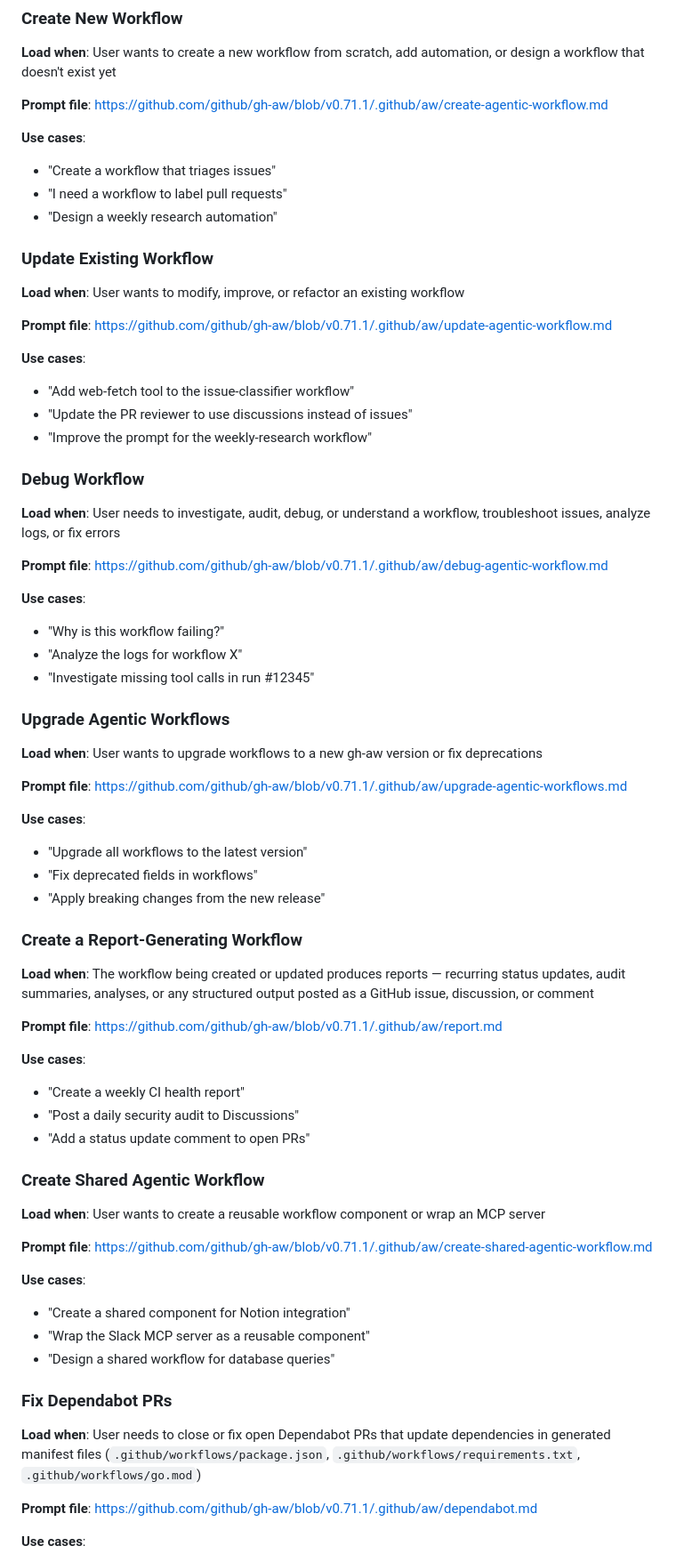
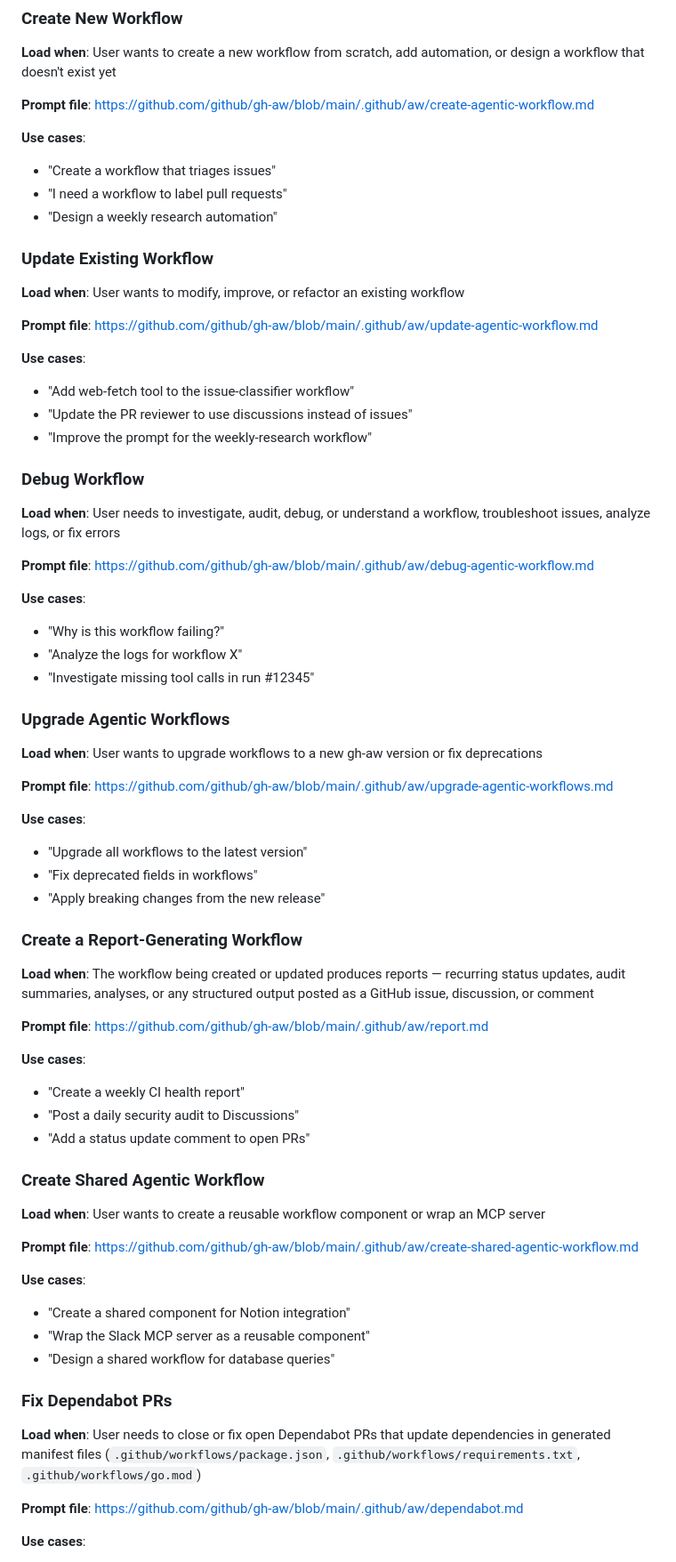
Before and after one commit to MauroDruwel/Copilot-Spawner, a Markdown page: .github/agents/agentic-workflows.agent.md, the part around one of its changes. Shown at 89% size. GitHub-like rendering.

```diff
--- a/.github/agents/agentic-workflows.agent.md
+++ b/.github/agents/agentic-workflows.agent.md
@@ -52,7 +53,7 @@ When you interact with this agent, it will:
 ### Create New Workflow
 **Load when**: User wants to create a new workflow from scratch, add automation, or design a workflow that doesn't exist yet
 
-**Prompt file**: https://github.com/github/gh-aw/blob/v0.71.1/.github/aw/create-agentic-workflow.md
+**Prompt file**: https://github.com/github/gh-aw/blob/main/.github/aw/create-agentic-workflow.md
 
 **Use cases**:
 - "Create a workflow that triages issues"
@@ -62,7 +63,7 @@ When you interact with this agent, it will:
 ### Update Existing Workflow
 **Load when**: User wants to modify, improve, or refactor an existing workflow
 
-**Prompt file**: https://github.com/github/gh-aw/blob/v0.71.1/.github/aw/update-agentic-workflow.md
+**Prompt file**: https://github.com/github/gh-aw/blob/main/.github/aw/update-agentic-workflow.md
 
 **Use cases**:
 - "Add web-fetch tool to the issue-classifier workflow"
@@ -72,7 +73,7 @@ When you interact with this agent, it will:
 ### Debug Workflow
 **Load when**: User needs to investigate, audit, debug, or understand a workflow, troubleshoot issues, analyze logs, or fix errors
 
-**Prompt file**: https://github.com/github/gh-aw/blob/v0.71.1/.github/aw/debug-agentic-workflow.md
+**Prompt file**: https://github.com/github/gh-aw/blob/main/.github/aw/debug-agentic-workflow.md
 
 **Use cases**:
 - "Why is this workflow failing?"
@@ -82,7 +83,7 @@ When you interact with this agent, it will:
 ### Upgrade Agentic Workflows
 **Load when**: User wants to upgrade workflows to a new gh-aw version or fix deprecations
 
-**Prompt file**: https://github.com/github/gh-aw/blob/v0.71.1/.github/aw/upgrade-agentic-workflows.md
+**Prompt file**: https://github.com/github/gh-aw/blob/main/.github/aw/upgrade-agentic-workflows.md
 
 **Use cases**:
 - "Upgrade all workflows to the latest version"
@@ -92,7 +93,7 @@ When you interact with this agent, it will:
 ### Create a Report-Generating Workflow
 **Load when**: The workflow being created or updated produces reports — recurring status updates, audit summaries, analyses, or any structured output posted as a GitHub issue, discussion, or comment
 
-**Prompt file**: https://github.com/github/gh-aw/blob/v0.71.1/.github/aw/report.md
+**Prompt file**: https://github.com/github/gh-aw/blob/main/.github/aw/report.md
 
 **Use cases**:
 - "Create a weekly CI health report"
@@ -102,7 +103,7 @@ When you interact with this agent, it will:
 ### Create Shared Agentic Workflow
 **Load when**: User wants to create a reusable workflow component or wrap an MCP server
 
-**Prompt file**: https://github.com/github/gh-aw/blob/v0.71.1/.github/aw/create-shared-agentic-workflow.md
+**Prompt file**: https://github.com/github/gh-aw/blob/main/.github/aw/create-shared-agentic-workflow.md
 
 **Use cases**:
 - "Create a shared component for Notion integration"
@@ -112,7 +113,7 @@ When you interact with this agent, it will:
 ### Fix Dependabot PRs
 **Load when**: User needs to close or fix open Dependabot PRs that update dependencies in generated manifest files (`.github/workflows/package.json`, `.github/workflows/requirements.txt`, `.github/workflows/go.mod`)
 
-**Prompt file**: https://github.com/github/gh-aw/blob/v0.71.1/.github/aw/dependabot.md
+**Prompt file**: https://github.com/github/gh-aw/blob/main/.github/aw/dependabot.md
 
 **Use cases**:
 - "Fix the open Dependabot PRs for npm dependencies"
```
Also changed, not shown: other parts of .github/agents/agentic-workflows.agent.md (+22 -4 lines).
